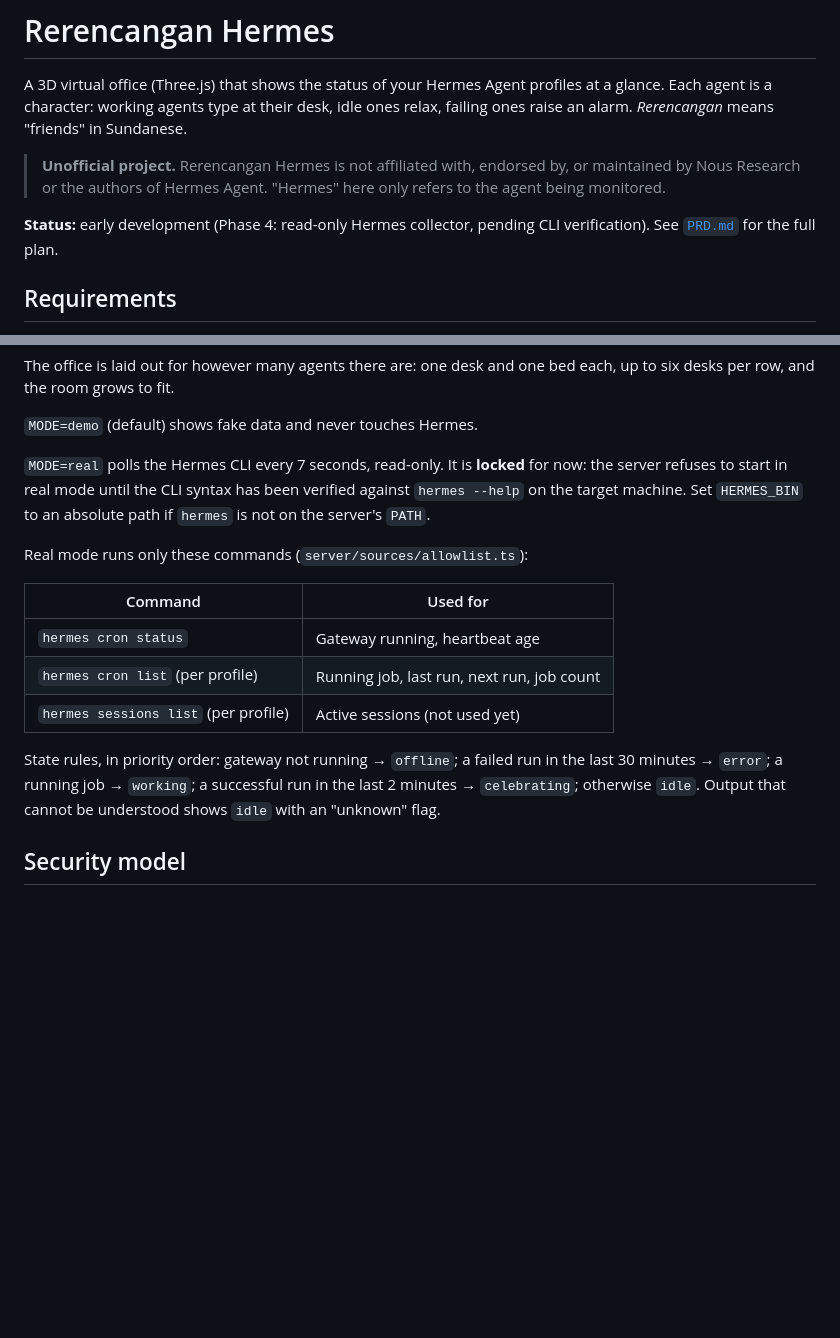
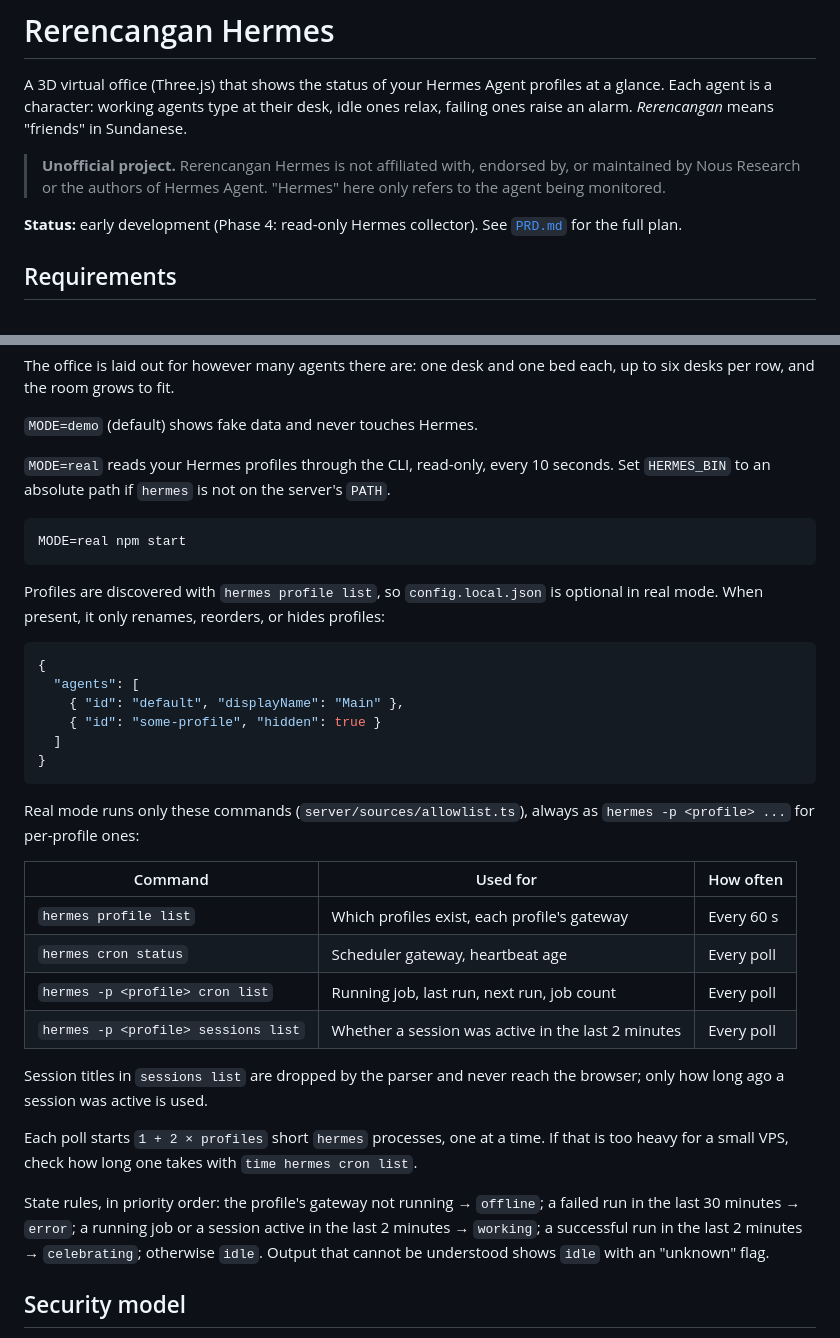
Before and after one commit to farizdotid/rerencangan-hermes, a Markdown page: README.md, 2 parts joined by grey strips. Drawn GitHub-style; blank space fills up the shorter version.

Commit message:
docs: document real mode, its commands, and the state rules

````diff
--- a/README.md
+++ b/README.md
@@ -9,7 +9,7 @@ failing ones raise an alarm. *Rerencangan* means "friends" in Sundanese.
 > or maintained by Nous Research or the authors of Hermes Agent. "Hermes" here
 > only refers to the agent being monitored.
 
-**Status:** early development (Phase 4: read-only Hermes collector, pending CLI verification). See [`PRD.md`](./PRD.md) for
+**Status:** early development (Phase 4: read-only Hermes collector). See [`PRD.md`](./PRD.md) for
 the full plan.
 
 ## Requirements
@@ -87,23 +87,49 @@ bed each, up to six desks per row, and the room grows to fit.
 
 `MODE=demo` (default) shows fake data and never touches Hermes.
 
-`MODE=real` polls the Hermes CLI every 7 seconds, read-only. It is **locked**
-for now: the server refuses to start in real mode until the CLI syntax has
-been verified against `hermes --help` on the target machine. Set `HERMES_BIN`
-to an absolute path if `hermes` is not on the server's `PATH`.
+`MODE=real` reads your Hermes profiles through the CLI, read-only, every 10
+seconds. Set `HERMES_BIN` to an absolute path if `hermes` is not on the
+server's `PATH`.
 
-Real mode runs only these commands (`server/sources/allowlist.ts`):
+```sh
+MODE=real npm start
+```
 
-| Command | Used for |
-|---|---|
-| `hermes cron status` | Gateway running, heartbeat age |
-| `hermes cron list` (per profile) | Running job, last run, next run, job count |
-| `hermes sessions list` (per profile) | Active sessions (not used yet) |
+Profiles are discovered with `hermes profile list`, so `config.local.json` is
+optional in real mode. When present, it only renames, reorders, or hides
+profiles:
 
-State rules, in priority order: gateway not running → `offline`; a failed
-run in the last 30 minutes → `error`; a running job → `working`; a
-successful run in the last 2 minutes → `celebrating`; otherwise `idle`.
-Output that cannot be understood shows `idle` with an "unknown" flag.
+```json
+{
+  "agents": [
+    { "id": "default", "displayName": "Main" },
+    { "id": "some-profile", "hidden": true }
+  ]
+}
+```
+
+Real mode runs only these commands (`server/sources/allowlist.ts`), always as
+`hermes -p <profile> ...` for per-profile ones:
+
+| Command | Used for | How often |
+|---|---|---|
+| `hermes profile list` | Which profiles exist, each profile's gateway | Every 60 s |
+| `hermes cron status` | Scheduler gateway, heartbeat age | Every poll |
+| `hermes -p <profile> cron list` | Running job, last run, next run, job count | Every poll |
+| `hermes -p <profile> sessions list` | Whether a session was active in the last 2 minutes | Every poll |
+
+Session titles in `sessions list` are dropped by the parser and never reach
+the browser; only how long ago a session was active is used.
+
+Each poll starts `1 + 2 × profiles` short `hermes` processes, one at a time.
+If that is too heavy for a small VPS, check how long one takes with
+`time hermes cron list`.
+
+State rules, in priority order: the profile's gateway not running →
+`offline`; a failed run in the last 30 minutes → `error`; a running job or a
+session active in the last 2 minutes → `working`; a successful run in the
+last 2 minutes → `celebrating`; otherwise `idle`. Output that cannot be
+understood shows `idle` with an "unknown" flag.
 
 ## Security model
 
````
